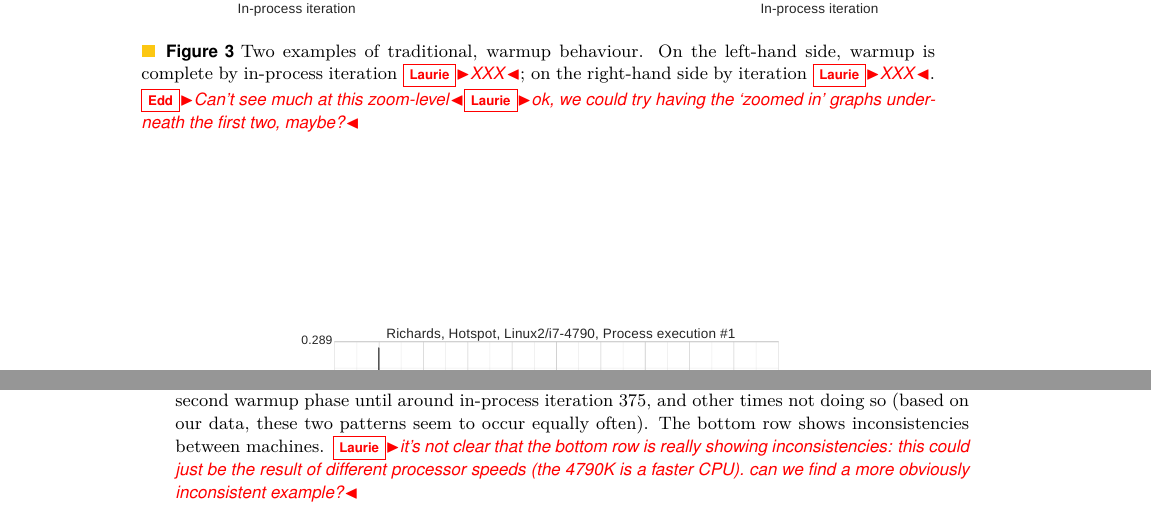
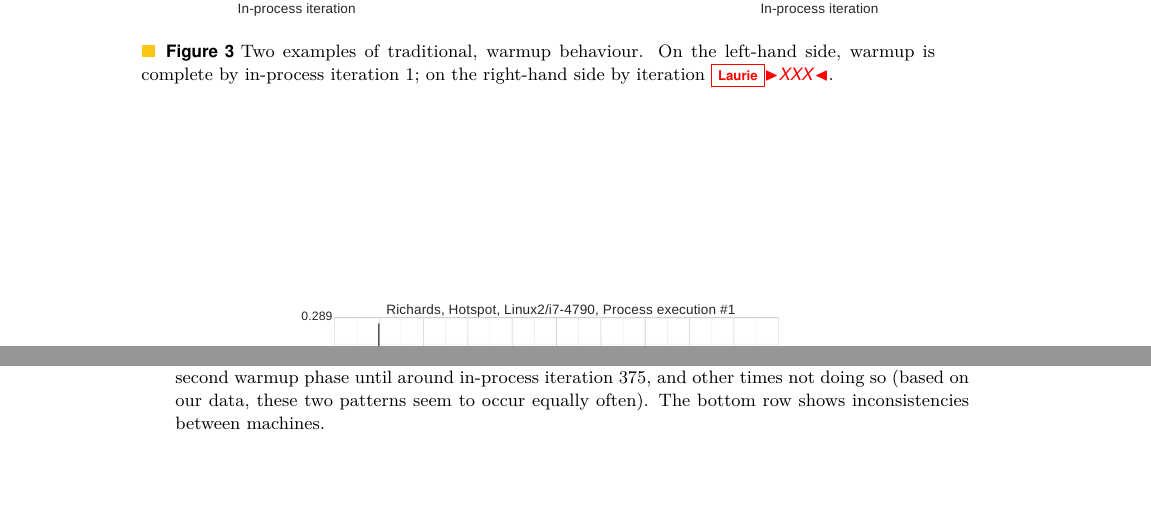
Before and after one commit to softdevteam/warmup_paper, a LaTeX paper (warmup.tex): two parts of pages 9 and 12 of 14, joined at a grey line, cut so that both start at the same text, the shorter picture padded with empty space. Compiled offline with pdfLaTeX.

Commit message:
Last commit addresses a few comments.

```diff
--- a/warmup.tex
+++ b/warmup.tex
@@ -587,8 +587,7 @@ Our classifications are as follows.
 \includegraphics[width=\textwidth]{examples/good2.pdf}
 \end{minipage}
 }
-\caption{Two examples of traditional, warmup behaviour. On the left-hand side, warmup is complete by in-process iteration \laurie{XXX}; on the right-hand side by iteration \laurie{XXX}. \edd{Can't
-see much at this zoom-level}\laurie{ok, we could try having the `zoomed in' graphs underneath the first two, maybe?}}
+\caption{Two examples of traditional, warmup behaviour. On the left-hand side, warmup is complete by in-process iteration 1; on the right-hand side by iteration \laurie{XXX}.}
 \label{fig:examples:trad}
 \end{figure*}
 
@@ -692,7 +690,7 @@ seems to follow two distinct patterns on different process executions,
 sometimes going through a second warmup phase until around in-process iteration 375, and
 other times not doing so (based on our data, these two patterns seem to occur
 equally often). The bottom row shows inconsistencies between
-machines. \laurie{it's not clear that the bottom row is really showing inconsistencies: this could just be the result of different processor speeds (the 4790K is a faster CPU). can we find a more obviously inconsistent example?}}
+machines.}
 \label{fig:examples:inconsistent}
 \end{figure*}
 
```
Also changed, not shown: warmup.tex (3 more changed lines).
